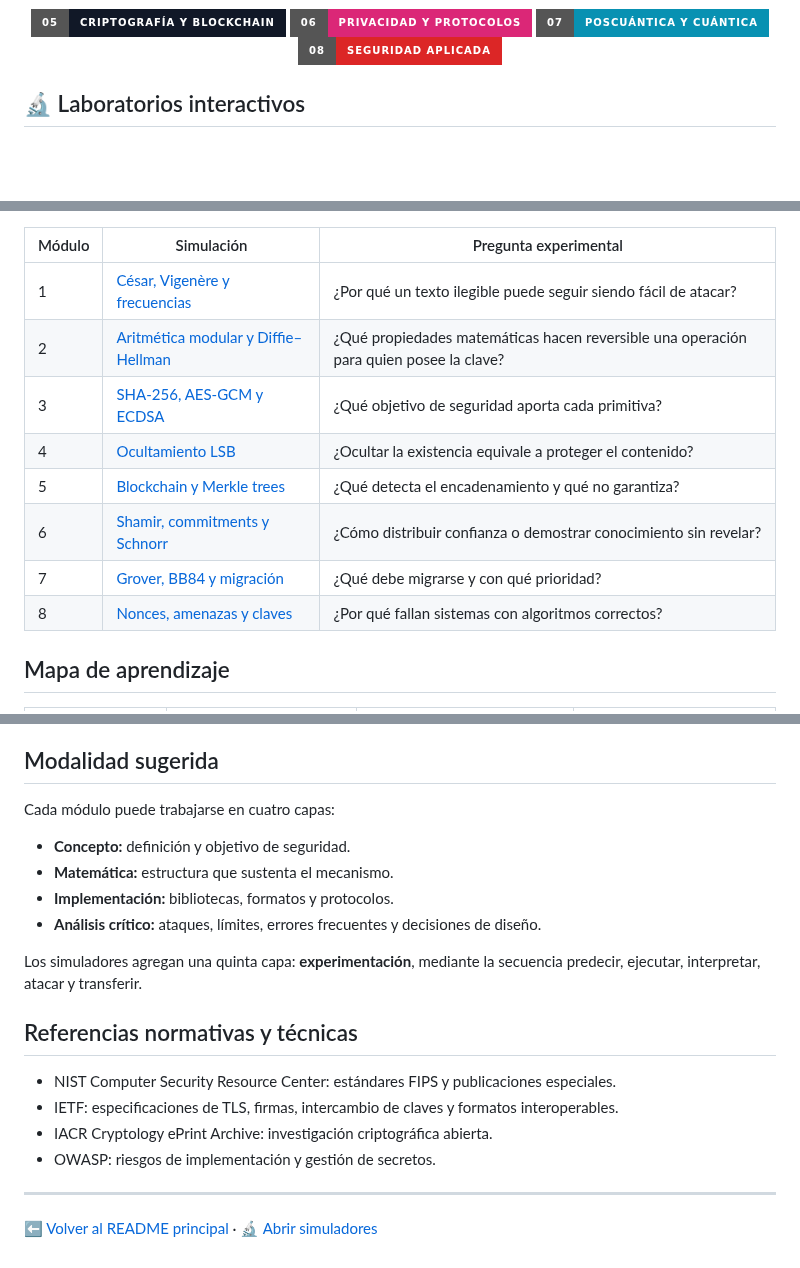
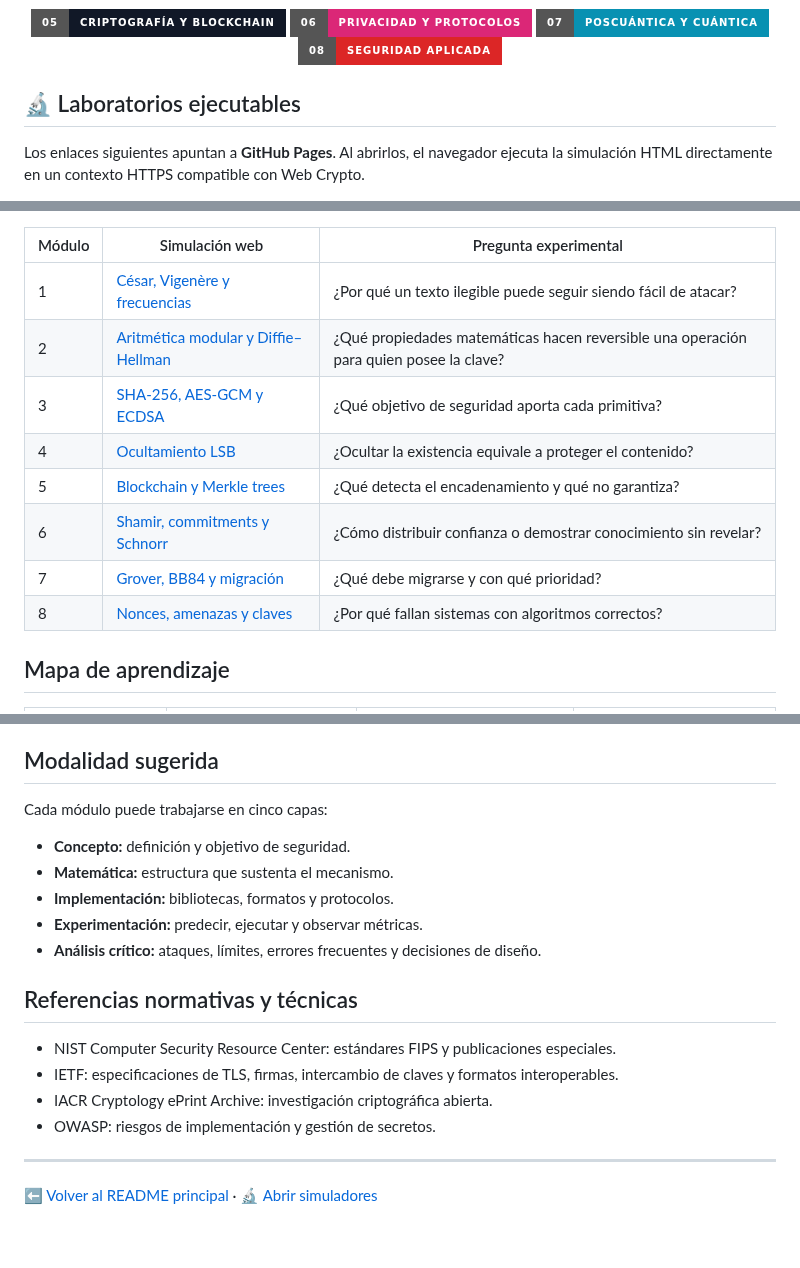
Before and after one commit to sgevatschnaider/CriptografiayBlockchain, a Markdown page: docs/criptografia/README.md, 3 parts joined by grey strips. Rendered like a GitHub page; badges without logos; blank space fills up the shorter version.

```diff
--- a/docs/criptografia/README.md
+++ b/docs/criptografia/README.md
@@ -20,6 +20,8 @@ Este campus complementa —sin reemplazar— los contenidos existentes del repos
   <a href="./08-seguridad-aplicada.md"><img src="https://img.shields.io/badge/08-Seguridad_aplicada-DC2626?style=for-the-badge" alt="Seguridad aplicada"></a>
 </p>
 
-## 🔬 Laboratorios interactivos
+## 🔬 Laboratorios ejecutables
+
+Los enlaces siguientes apuntan a **GitHub Pages**. Al abrirlos, el navegador ejecuta la simulación HTML directamente en un contexto HTTPS compatible con Web Crypto.
 
 <p align="center">
@@ -27,5 +29,5 @@ Este campus complementa —sin reemplazar— los contenidos existentes del repos
   <a href="./guia-docente-simuladores.md"><img src="https://img.shields.io/badge/Abrir-Guía_docente-7C3AED?style=for-the-badge&logo=readthedocs&logoColor=white" alt="Guía docente"></a>
 </p>
 
-| Módulo | Simulación | Pregunta experimental |
+| Módulo | Simulación web | Pregunta experimental |
 |---|---|---|
@@ -61,14 +63,13 @@ Este campus complementa —sin reemplazar— los contenidos existentes del repos
 
 ## Modalidad sugerida
 
-Cada módulo puede trabajarse en cuatro capas:
+Cada módulo puede trabajarse en cinco capas:
 
 - **Concepto:** definición y objetivo de seguridad.
 - **Matemática:** estructura que sustenta el mecanismo.
 - **Implementación:** bibliotecas, formatos y protocolos.
+- **Experimentación:** predecir, ejecutar y observar métricas.
 - **Análisis crítico:** ataques, límites, errores frecuentes y decisiones de diseño.
-
-Los simuladores agregan una quinta capa: **experimentación**, mediante la secuencia predecir, ejecutar, interpretar, atacar y transferir.
 
 ## Referencias normativas y técnicas
 
```
Also changed, not shown: other parts of docs/criptografia/README.md (+10 -10 lines).
